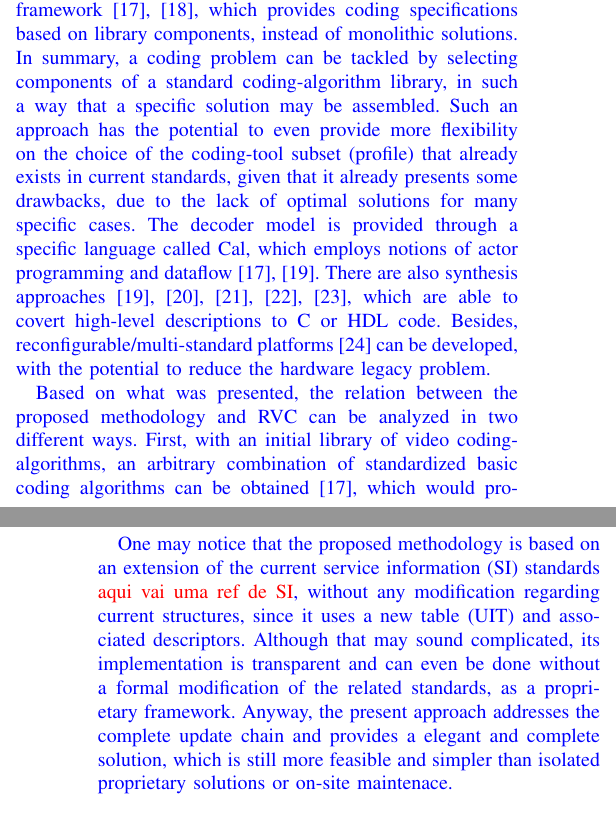
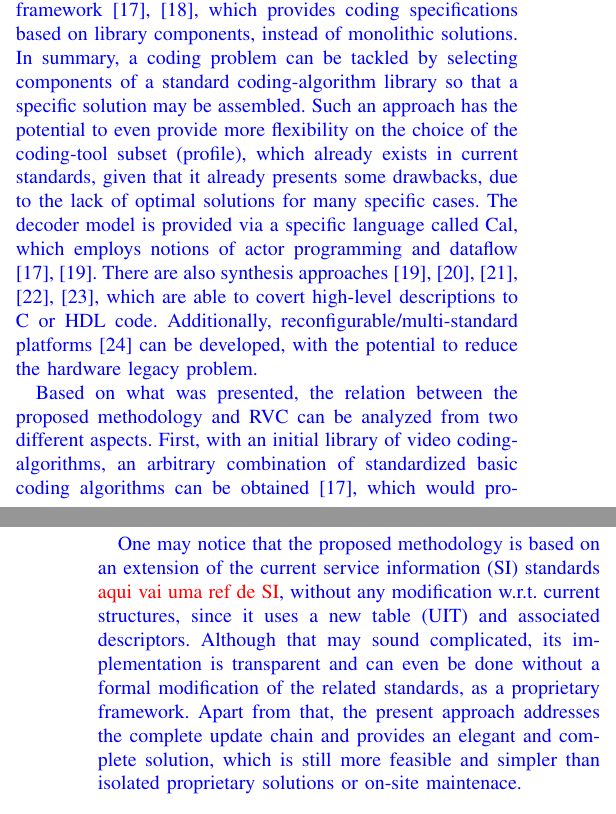
Before and after one commit to rdribeiroliveira/TCSVT_9275, a LaTeX paper (bare_jrnl.tex): two parts of the columns of pages 2 and 9 of 11, joined at a grey line, cut so that both start at the same text. Compiled offline with pdfLaTeX; the source files are stored in an older character set and shown here as Unicode.

Commit message:
minor changes

```diff
--- a/bare_jrnl.tex
+++ b/bare_jrnl.tex
@@ -541,9 +541,9 @@ A complete multi-core reconfigurable platform, combining processors with some re
 
 The presented related works are based on pre-synthesized cores, which need to be present on their embedded file systems. Those cores are used according to system demands, or even due to user interaction. However, the proposed approach is based on broadcast networks, through which pre-synthesized cores, for updating several devices, can be sent. Therefore, several core modules, from different manufacturers, can be delivered at the same time, for a large amount of receivers.
 
-\textcolor{blue}{Hardware reconfiguration techniques can be used in a wide variety of applications, in such a way that a specific feature can be updated or even integrated into a given platform, as seen above. Regarding video decoding, a similar result may be achieved with the reconfigurable video coding (RVC) framework \cite{ref34,ref40}, which provides coding specifications based on library components, instead of monolithic solutions. In summary, a coding problem can be tackled by selecting components of a standard coding-algorithm library, in such a way that a specific solution may be assembled. Such an approach has the potential to even provide more flexibility on the choice of the coding-tool subset (profile) that already exists in current standards, given that it already presents some drawbacks, due to the lack of optimal solutions for many specific cases. The decoder model is provided through a specific language called Cal, which employs notions of actor programming and dataflow \cite{ref34,ref37}. There are also synthesis approaches \cite{ref37,ref35,ref36,ref39,ref41}, which are able to covert high-level descriptions to C or HDL code. Besides, reconfigurable/multi-standard platforms \cite{ref38} can be developed, with the potential to reduce the hardware legacy problem.}
+\textcolor{blue}{Hardware reconfiguration techniques can be used in a wide variety of applications, in such a way that a specific feature can be updated or even integrated into a given platform, as seen above. Regarding video decoding, a similar result may be achieved with the reconfigurable video coding (RVC) framework \cite{ref34,ref40}, which provides coding specifications based on library components, instead of monolithic solutions. In summary, a coding problem can be tackled by selecting components of a standard coding-algorithm library so that a specific solution may be assembled. Such an approach has the potential to even provide more flexibility on the choice of the coding-tool subset (profile), which already exists in current standards, given that it already presents some drawbacks, due to the lack of optimal solutions for many specific cases. The decoder model is provided via a specific language called Cal, which employs notions of actor programming and dataflow \cite{ref34,ref37}. There are also synthesis approaches \cite{ref37,ref35,ref36,ref39,ref41}, which are able to covert high-level descriptions to C or HDL code. Additionally, reconfigurable/multi-standard platforms \cite{ref38} can be developed, with the potential to reduce the hardware legacy problem.}
 
-\textcolor{blue}{Based on what was presented, the relation between the proposed methodology and RVC can be analyzed in two different ways. First, with an initial library of video coding-algorithms, an arbitrary combination of standardized basic coding algorithms can be obtained \cite{ref34}, which would provide optimal configurations for specific scenarios and indeed achieve the same goal of the proposed solution. The main difference is that while RVC relies on a reconfiguration procedure regarding existing tools, the hardware reconfiguration would need a new hardware description to be transmitted; however, the latter has the potential to use less systems resources ({\it e.g.} memory, gates, etc.), when compared to RVC. Besides, receivers must be updated before receiving content coded with new algorithms, wile RVC bit-streams carry all necessary information for decoding. Second, even this initial library will needed to be updated, with new coding tools for enhanced performance or different coding paradigms. Regarding that, one may notice that the RVC framework and the proposed approach become complementary solutions, given that new modules could be generated and then transmitted and updated through the framework presented here. It is worth noticing that the mentioned synthesis tools \cite{ref35} could be used for generating the target decoder, based on the Cal description, and the resulting HDL module would then be transmitted and used to update all available decoders, in a similar way as in direct download applications \cite{ref34}.}
+\textcolor{blue}{Based on what was presented, the relation between the proposed methodology and RVC can be analyzed from two different aspects. First, with an initial library of video coding-algorithms, an arbitrary combination of standardized basic coding algorithms can be obtained \cite{ref34}, which would provide optimal configurations for specific scenarios and indeed achieve the same goal of the proposed solution. The main difference here is that while RVC relies on a reconfiguration procedure regarding existing tools, the hardware reconfiguration would need a new hardware description to be transmitted; however, the latter has the potential to use less systems resources ({\it e.g.,} memory and gates), when compared to RVC. In addition, receivers must be updated before receiving content coded with new algorithms, wile RVC bit-streams carry all necessary information for decoding. Second, even this initial library will need to be updated, with new coding tools for enhanced performance or different coding paradigms. Thus, one may notice that the RVC framework and the proposed approach become complementary solutions, given that new modules could be generated and then transmitted and updated through the framework presented here. It is worth noticing that the mentioned synthesis tools \cite{ref35} could be used for generating the target decoder, based on the Cal description. Then, the resulting HDL module would be transmitted and used to update all available decoders, in a similar way as in direct download applications \cite{ref34}.}
 
 
 \section{Hardware-Data Broadcast Through The Digital TV Signal}\label{hardware-data}
@@ -860,7 +860,7 @@ The FPGA reconfiguration is the last step of the entire proposed scheme. The mai
 
 \textcolor{red}{O texto abaixo ja faz parte da explicacao da mudanca na norma}
 
-\textcolor{blue}{One may notice that the proposed methodology is based on an extension of the current service information (SI) standards \textcolor{red}{aqui vai uma ref de SI}, without any modification regarding current structures, since it uses a new table (UIT) and associated descriptors. Although that may sound complicated, its implementation is transparent and can even be done without a formal modification of the related standards, as a proprietary framework. Anyway, the present approach addresses the complete update chain and provides a elegant and complete solution, which is still more feasible and simpler than isolated proprietary solutions or on-site maintenace.}
+\textcolor{blue}{One may notice that the proposed methodology is based on an extension of the current service information (SI) standards \textcolor{red}{aqui vai uma ref de SI}, without any modification w.r.t. current structures, since it uses a new table (UIT) and associated descriptors. Although that may sound complicated, its implementation is transparent and can even be done without a formal modification of the related standards, as a proprietary framework. Apart from that, the present approach addresses the complete update chain and provides an elegant and complete solution, which is still more feasible and simpler than isolated proprietary solutions or on-site maintenace.}
 
 \subsection{Reconfiguration-Process Test Results}\label{reconfig-process}
 
```
Also changed, not shown: bare_jrnl.pdf, bare_jrnl.tex (4 more changed lines).
